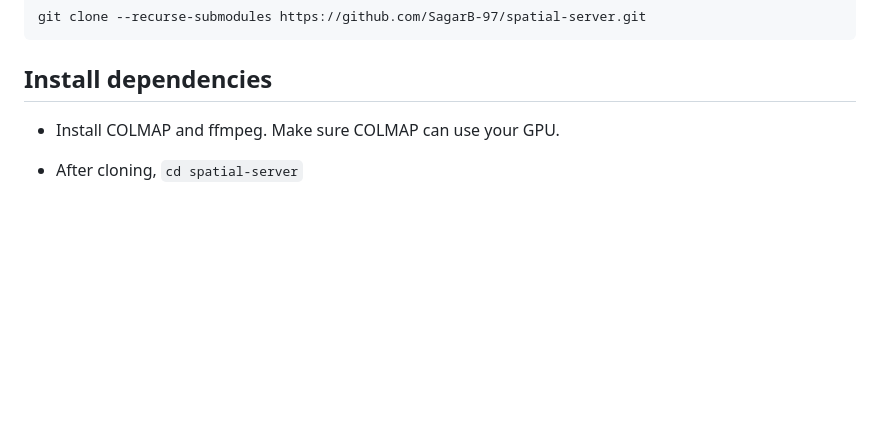
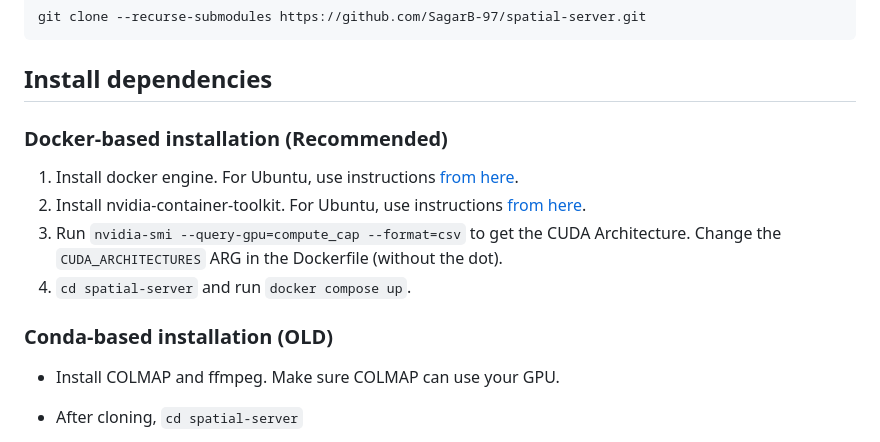
Before and after one commit to openflam/spatial-server, a Markdown page: README.md, the part around the change. GitHub-like rendering; blank space fills up the shorter version.

Commit message:
Added docker-based installation to README

````diff
--- a/README.md
+++ b/README.md
@@ -12,6 +12,16 @@ git clone --recurse-submodules https://github.com/SagarB-97/spatial-server.git
 ```
 
 ## Install dependencies
+
+### Docker-based installation (Recommended)
+
+1. Install docker engine. For Ubuntu, use instructions [from here](https://docs.docker.com/engine/install/ubuntu/#install-using-the-repository).
+2. Install nvidia-container-toolkit. For Ubuntu, use instructions [from here](https://docs.nvidia.com/datacenter/cloud-native/container-toolkit/latest/install-guide.html#installing-with-apt).
+3. Run `nvidia-smi --query-gpu=compute_cap --format=csv` to get the CUDA Architecture. Change the `CUDA_ARCHITECTURES` ARG in the Dockerfile (without the dot).
+3. `cd spatial-server` and run `docker compose up`.
+
+
+### Conda-based installation (OLD)
 
 - Install COLMAP and ffmpeg. Make sure COLMAP can use your GPU.
 - After cloning, `cd spatial-server`
````
